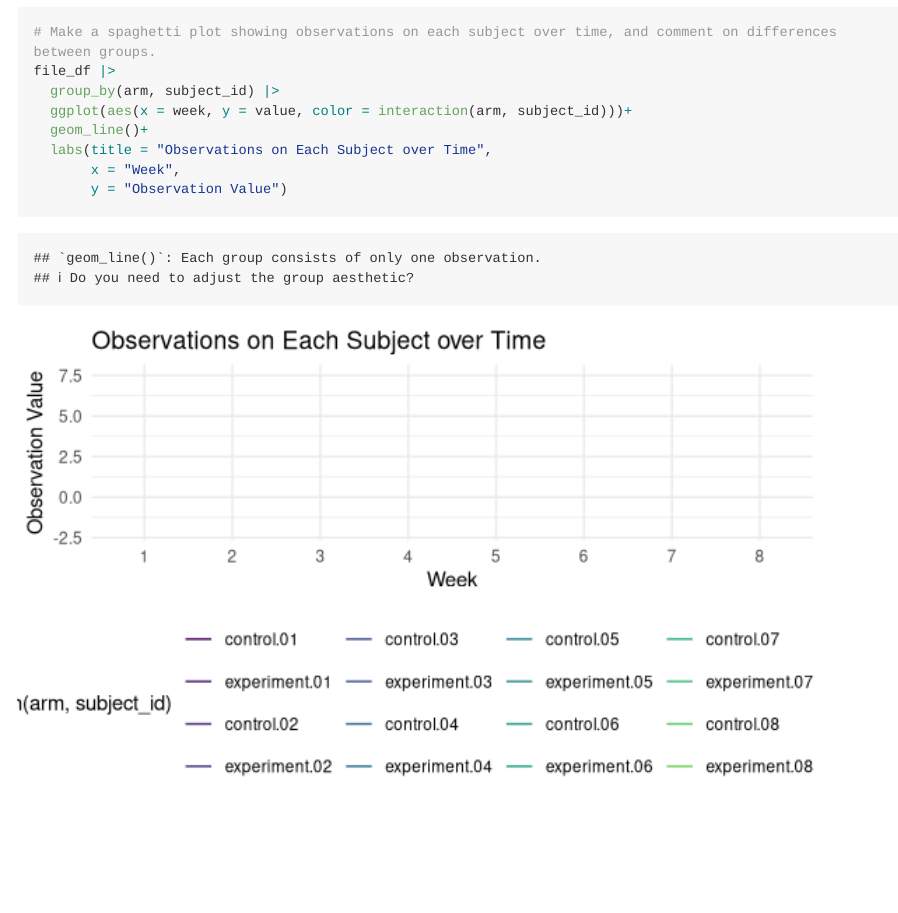
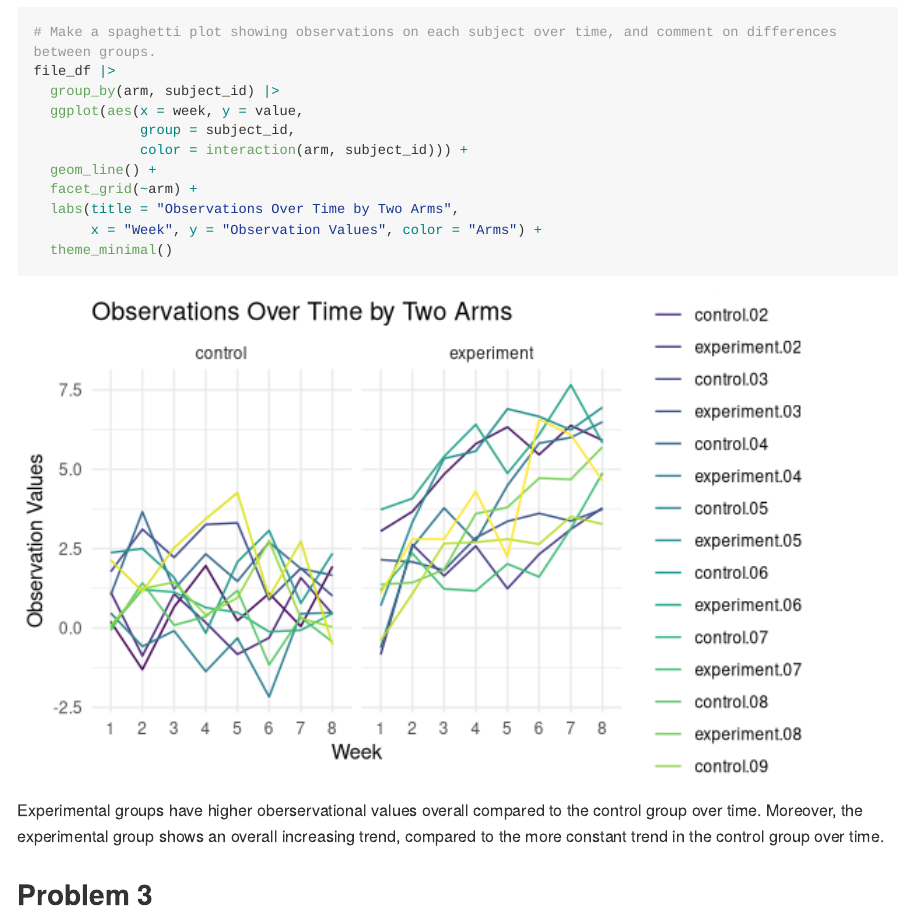
Before and after one commit to ywgabby/p8105_hw5_yw4199, an R Markdown document (p8105_hw5_yw4199.Rmd): the page in a window 1100 px wide, from 1770 px down. Rendered offline with R 4.5, knitr and Pandoc, with nearby package versions; long lines of code are wrapped.

Commit message:
complete problem 2 and start problem 3

````diff
--- a/p8105_hw5_yw4199.Rmd
+++ b/p8105_hw5_yw4199.Rmd
@@ -59,9 +59,16 @@ file_df =
 # Make a spaghetti plot showing observations on each subject over time, and comment on differences between groups.
 file_df |>
   group_by(arm, subject_id) |>
-  ggplot(aes(x = week, y = value, color = interaction(arm, subject_id)))+
-  geom_line()+
-  labs(title = "Observations on Each Subject over Time",
-       x = "Week",
-       y = "Observation Value")
+  ggplot(aes(x = week, y = value,
+             group = subject_id,
+             color = interaction(arm, subject_id))) +
+  geom_line() +
+  facet_grid(~arm) +
+  labs(title = "Observations Over Time by Two Arms",
+       x = "Week", y = "Observation Values", color = "Arms") +
+  theme_minimal()
 ```
+
+Experimental groups have higher oberservational values overall compared to the control group over time. Moreover, the experimental group shows an overall increasing trend, compared to the more constant trend in the control group over time.
+
+## Problem 3
````
Also changed, not shown: p8105_hw5_yw4199.md, p8105_hw5_yw4199_files/figure-gfm/unnamed-chunk-3-1.png (added).
